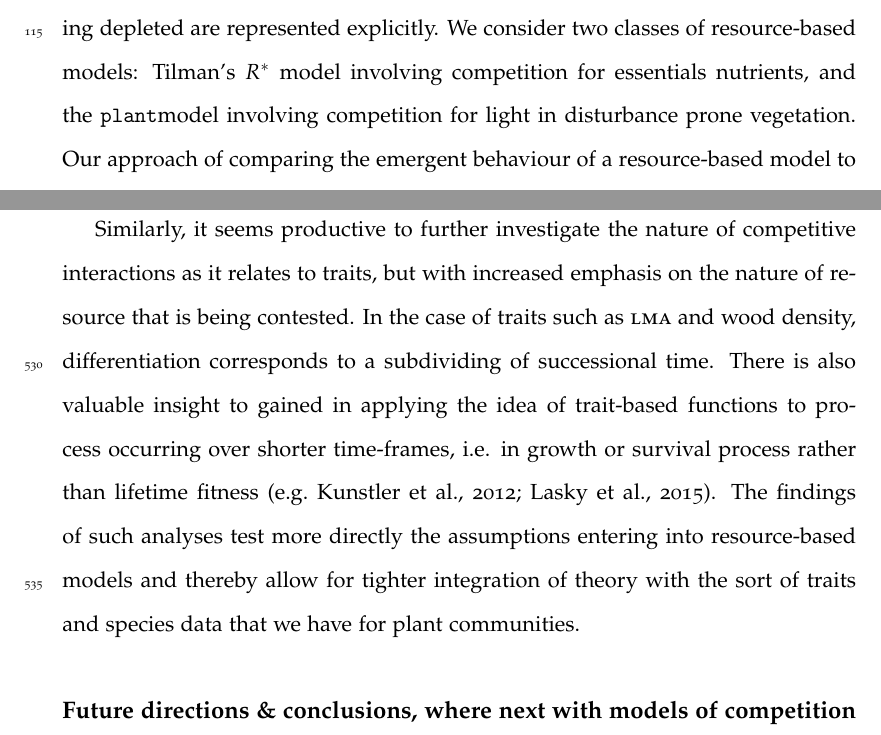
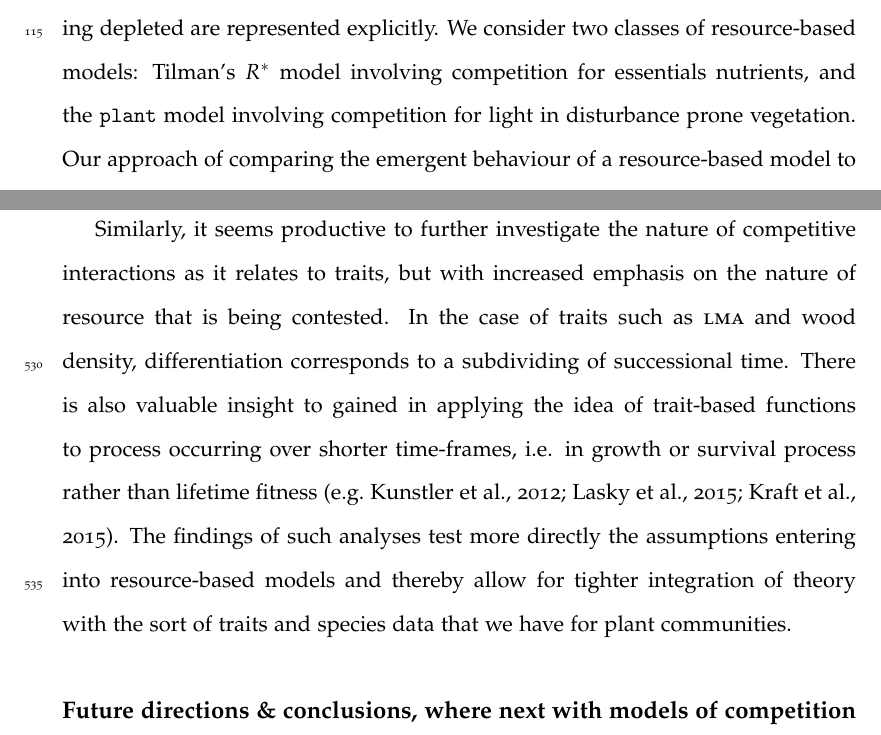
Before and after one commit to traitecoevo/competition_kernels, a LaTeX paper (ms/competition-kernels.tex): two parts of pages 6 and 22 of 39, joined at a grey line, cut so that both start at the same text. Compiled offline with pdfLaTeX.

Commit message:
minor edits and add two comments

```diff
--- a/ms/competition-kernels.tex
+++ b/ms/competition-kernels.tex
@@ -192,9 +193,9 @@ that are produced in two different models where competition and the
 mechanics of the resource being depleted are represented explicitly.
 We consider two classes of resource-based models: Tilman's
 \Rstar\ model involving competition for essentials nutrients,
-and the \plant model involving competition for light in disturbance prone
+and the \plant\ model involving competition for light in disturbance prone
 vegetation.
-%
+% GEORGES: In my view we need to make clear that Rstar is weakly connected to traits while plant is strongly connected to traits. This is important to show how we are progressively connecting with the point iii of the introduction.
 Our approach of comparing the emergent behaviour of a resource-based model
 to that of a kernel-based approach is not entirely new; \citet{Abrams-2008} found the \Rstar\
 model
@@ -871,11 +872,13 @@ Similarly, it seems productive to further investigate the nature of
 competitive interactions as it relates to traits, but with increased
 emphasis on the nature of resource that is being contested. In the
 case of traits such as \textsc{lma} and wood density, differentiation
-corresponds to a subdividing of successional time. There is also
+corresponds to a subdividing of successional time.
+% GEORGES: I think we could also have a section showing these resources explicit models need to move toward traits that are measurable in the field as this will make their prediction comparable with field data. In addition, the approach Kunstler-Lasky-Kraft may allow to test separately sub-model of these models.
+There is also
 valuable insight to gained in applying the idea of trait-based functions
 to process occurring over shorter time-frames, i.e. in growth or
 survival process rather than lifetime fitness
-\citep[e.g.][]{Kunstler-2012, Lasky-2015}.  The findings of such
+\citep[e.g.][]{Kunstler-2012, Lasky-2015, Kraft-2015}.  The findings of such
 analyses test more directly the assumptions entering into
 resource-based models and thereby allow for tighter integration of
 theory with the sort of traits and species data that we have for plant
```
Also changed, not shown: ms/competition-kernels.tex (3 more changed lines).
